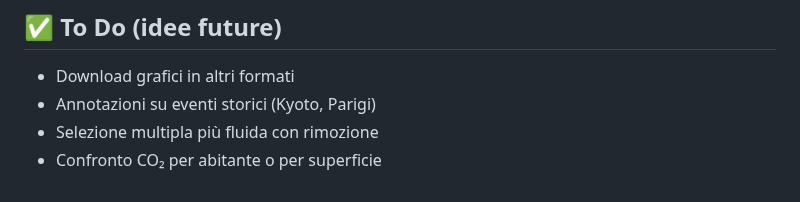
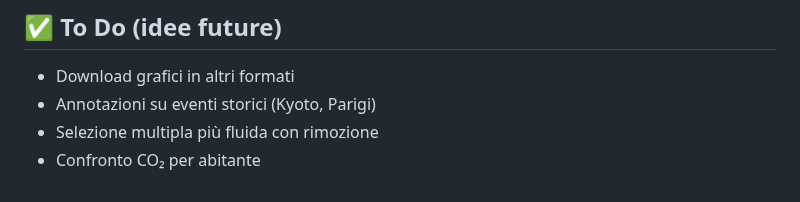
Before and after one commit to Lorenzokraken/co2_emission_app, a Markdown page: README.md, the part around the change. GitHub-like rendering.

```diff
--- a/README.md
+++ b/README.md
@@ -91,4 +91,4 @@ Ti piace il progetto?
 - Download grafici in altri formati
 - Annotazioni su eventi storici (Kyoto, Parigi)
 - Selezione multipla più fluida con rimozione
-- Confronto CO₂ per abitante o per superficie
+- Confronto CO₂ per abitante
```
